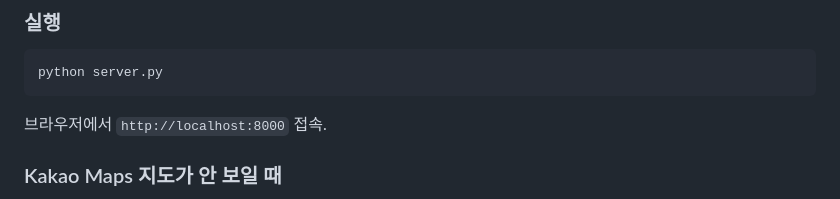
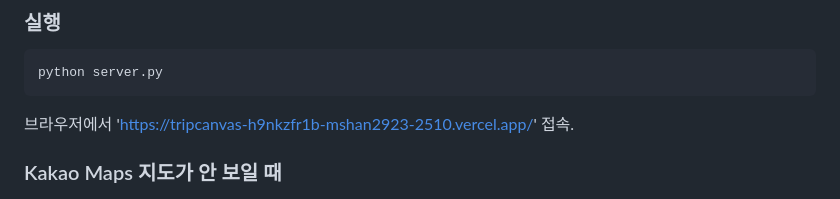
Before and after one commit to mshan2923/CodysseyA1-3, a Markdown page: README.md, the part around the change. Drawn GitHub-style.

Commit message:
Change access URL in README
Updated the URL for accessing the application in the browser.

````diff
--- a/README.md
+++ b/README.md
@@ -81,7 +81,7 @@ KAKAO_REST_API_KEY=발급받은_카카오_REST_키      # Kakao Local / Mobility
 ```
 python server.py
 ```
-브라우저에서 `http://localhost:8000` 접속.
+브라우저에서 'https://tripcanvas-h9nkzfr1b-mshan2923-2510.vercel.app/' 접속.
 
 ### Kakao Maps 지도가 안 보일 때
 Kakao Developers 콘솔 → 앱 설정 → **플랫폼 → Web 사이트 도메인**에 접속 주소(`http://localhost:8000` 등)를 정확히 등록해야 지도 타일이 표시됩니다.
````
